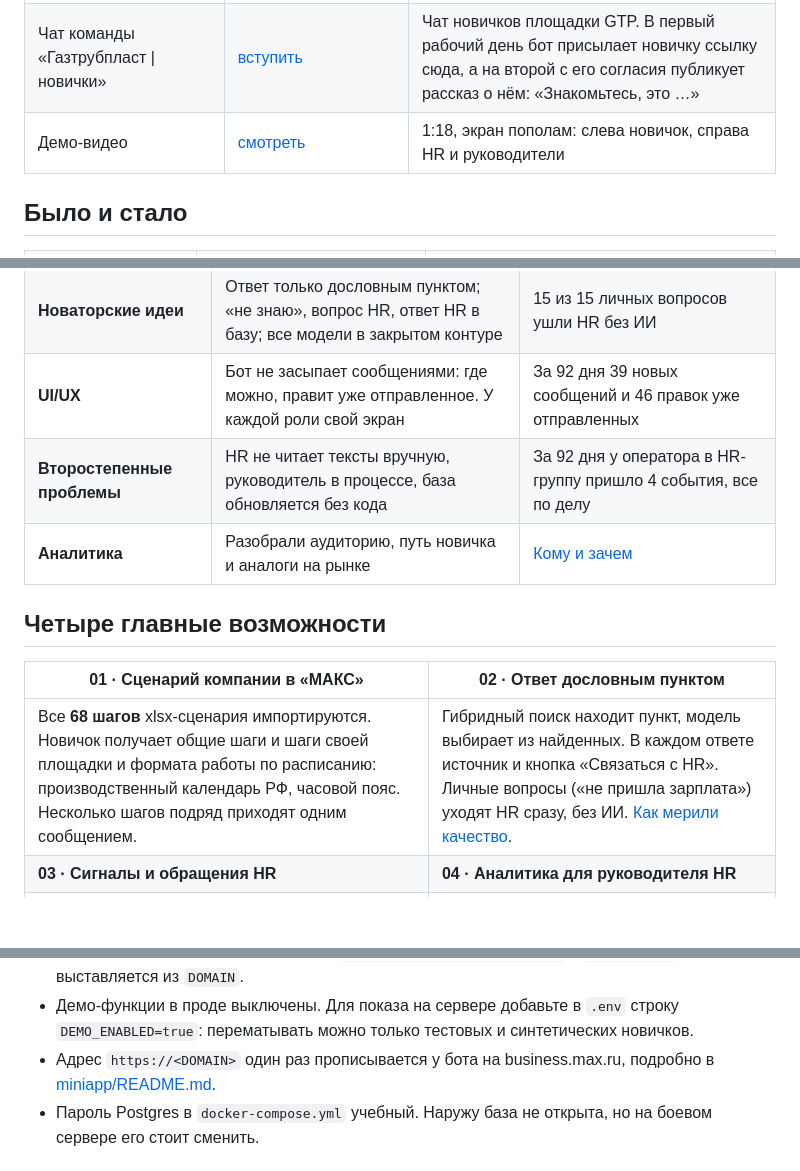
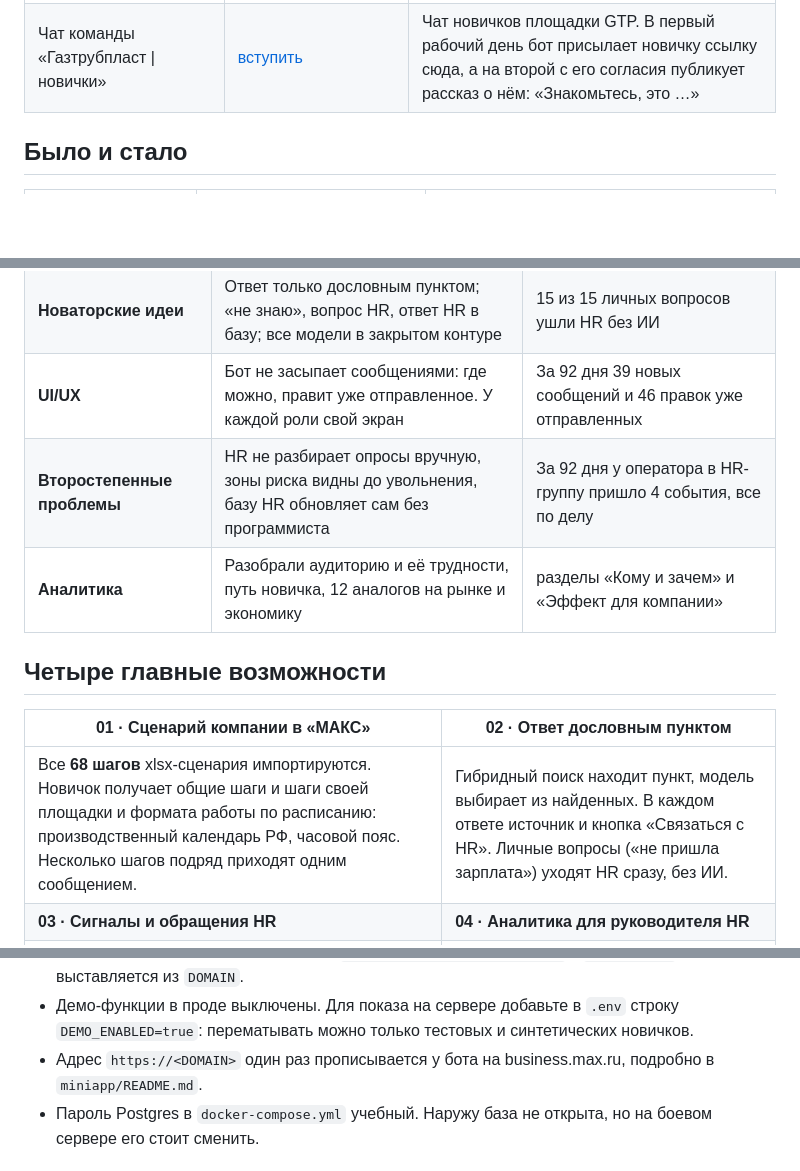
Before and after one commit to Kurligin/mosprom-polyplast, a Markdown page: README.md, 3 parts joined by grey strips. Rendered like a GitHub page; folded sections open; blank space fills up the shorter version.

```diff
--- a/README.md
+++ b/README.md
@@ -35,7 +35,6 @@
 | Бот Корсик в «МАКС» | [@se14753003_bot](https://max.ru/se14753003_bot) | Бот новичка: знакомство, шаги сценария, ответы по документам, опросы. `/demo` переключает роль: новичок, HR, руководитель, руководитель HR |
 | HR-группа «ПОЛИПЛАСТИК \| HR-обращения» | [вступить](https://max.ru/join/d2VM-Ov1Z0DLdaLWsnDxEa7uFdu8B0i1v8CixOxsBTI) | Карточки красных флагов и вопросы, на которые бот не ответил сам. Отвечать могут HR, рекрутер и руководитель HR. Новичков бот сюда не зовёт |
 | Чат команды «Газтрубпласт \| новички» | [вступить](https://max.ru/join/oiM6wJbQSsY0u1aO33HDcjbwfiyVolcWuHCEDEOXv_0) | Чат новичков площадки GTP. В первый рабочий день бот присылает новичку ссылку сюда, а на второй с его согласия публикует рассказ о нём: «Знакомьтесь, это …» |
-| Демо-видео | [смотреть](https://mosprom-polyplast.rapira-cloud.ru/video/demo.mp4) | 1:18, экран пополам: слева новичок, справа HR и руководители |
 
 ## Было и стало
 
@@ -61,11 +60,11 @@
 | **Новаторские идеи** | Ответ только дословным пунктом; «не знаю», вопрос HR, ответ HR в базу; все модели в закрытом контуре | 15 из 15 личных вопросов ушли HR без ИИ |
 | **UI/UX** | Бот не засыпает сообщениями: где можно, правит уже отправленное. У каждой роли свой экран | За 92 дня 39 новых сообщений и 46 правок уже отправленных |
-| **Второстепенные проблемы** | HR не читает тексты вручную, руководитель в процессе, база обновляется без кода | За 92 дня у оператора в HR-группу пришло 4 события, все по делу |
-| **Аналитика** | Разобрали аудиторию, путь новичка и аналоги на рынке | [Кому и зачем](#кому-и-зачем) |
+| **Второстепенные проблемы** | HR не разбирает опросы вручную, зоны риска видны до увольнения, базу HR обновляет сам без программиста | За 92 дня у оператора в HR-группу пришло 4 события, все по делу |
+| **Аналитика** | Разобрали аудиторию и её трудности, путь новичка, 12 аналогов на рынке и экономику | разделы «Кому и зачем» и «Эффект для компании» |
 
 ## Четыре главные возможности
 
 | **01 · Сценарий компании в «МАКС»** | **02 · Ответ дословным пунктом** |
 | --- | --- |
-| Все **68 шагов** xlsx-сценария импортируются. Новичок получает общие шаги и шаги своей площадки и формата работы по расписанию: производственный календарь РФ, часовой пояс. Несколько шагов подряд приходят одним сообщением. | Гибридный поиск находит пункт, модель выбирает из найденных. В каждом ответе источник и кнопка «Связаться с HR». Личные вопросы («не пришла зарплата») уходят HR сразу, без ИИ. [Как мерили качество](eval/RESULTS.md). |
+| Все **68 шагов** xlsx-сценария импортируются. Новичок получает общие шаги и шаги своей площадки и формата работы по расписанию: производственный календарь РФ, часовой пояс. Несколько шагов подряд приходят одним сообщением. | Гибридный поиск находит пункт, модель выбирает из найденных. В каждом ответе источник и кнопка «Связаться с HR». Личные вопросы («не пришла зарплата») уходят HR сразу, без ИИ. |
 | **03 · Сигналы и обращения HR** | **04 · Аналитика для руководителя HR** |
@@ -336,7 +335,7 @@ make seed                   # только для демо: синтетичес
 - Caddy (`deploy/Caddyfile`) сам получает сертификат и отдаёт собранную Mini App и `/api`. Наружу открыты только 80 и 443, база и API без прокси снаружи недоступны.
 - Вход в панель только через «МАКС» (`DEV_ALLOW_NO_INIT_DATA=false`), `MINIAPP_URL` выставляется из `DOMAIN`.
 - Демо-функции в проде выключены. Для показа на сервере добавьте в `.env` строку `DEMO_ENABLED=true`: перематывать можно только тестовых и синтетических новичков.
-- Адрес `https://<DOMAIN>` один раз прописывается у бота на business.max.ru, подробно в [miniapp/README.md](miniapp/README.md).
+- Адрес `https://<DOMAIN>` один раз прописывается у бота на business.max.ru, подробно в `miniapp/README.md`.
 - Пароль Postgres в `docker-compose.yml` учебный. Наружу база не открыта, но на боевом сервере его стоит сменить.
 
 </details>
```
Also changed, not shown: other parts of README.md (+29 -29 lines).
